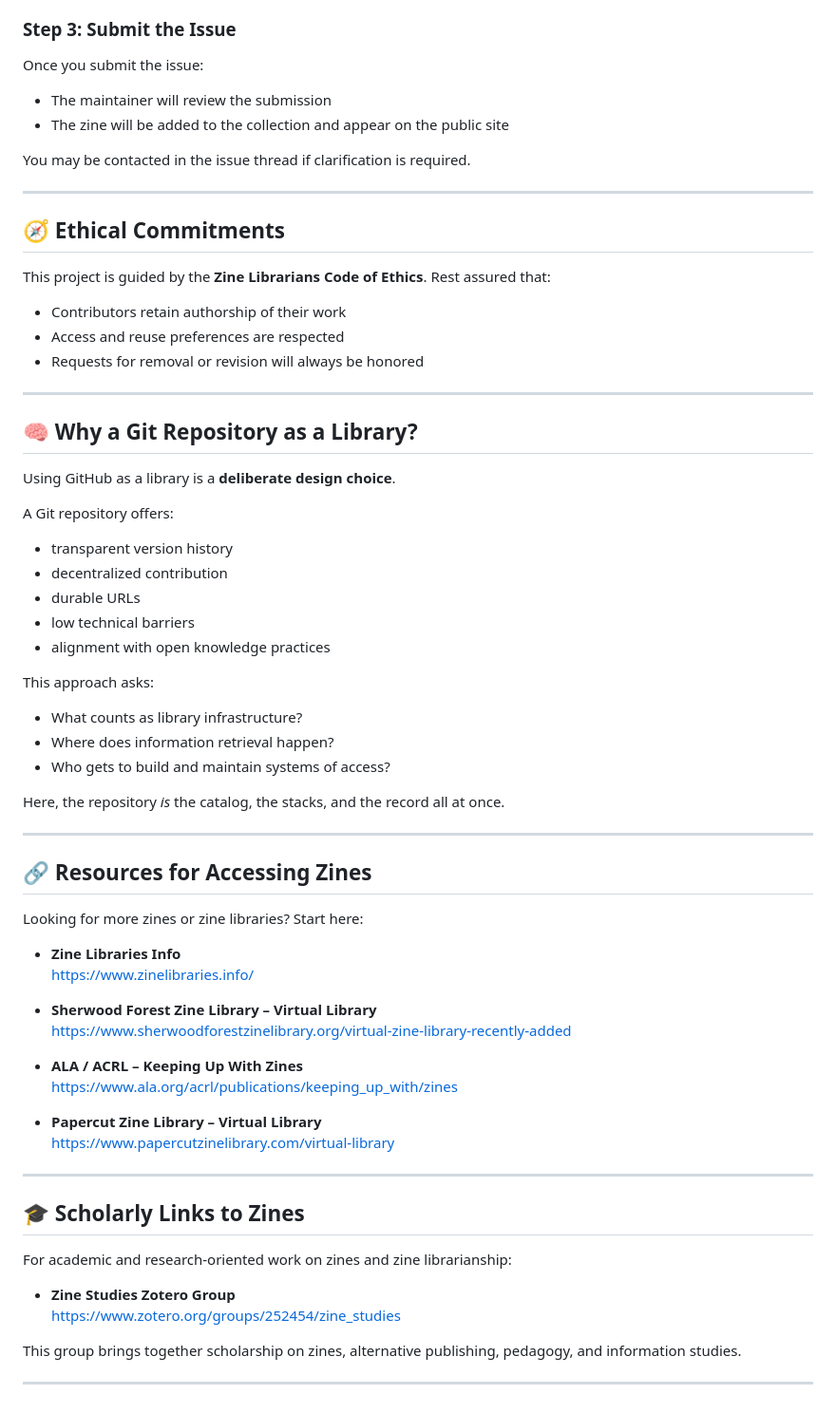
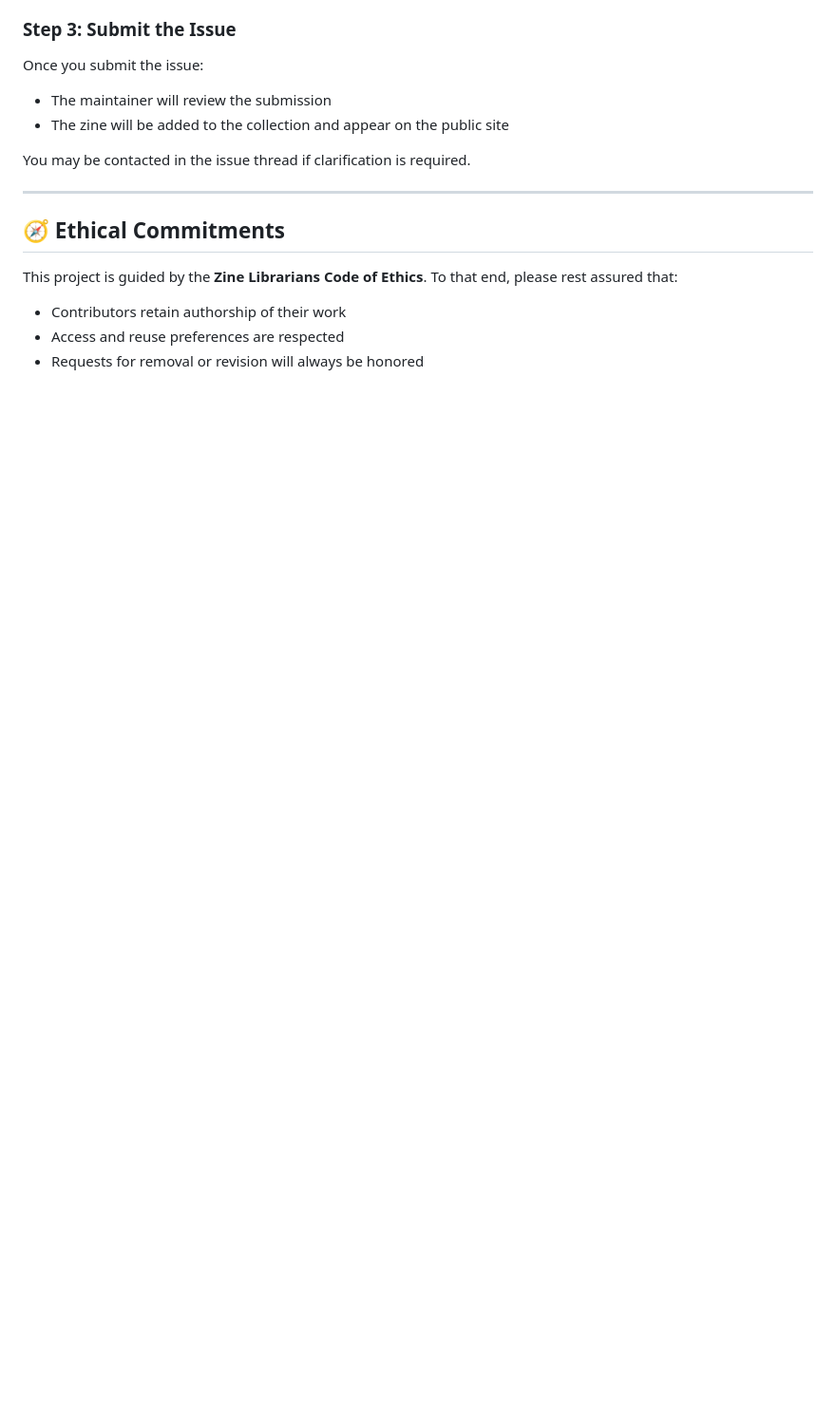
Before and after one commit to HannahNT123/library_zines, a Markdown page: README.md, the part around the change. Shown at 95% size. GitHub-like rendering; blank space fills up the shorter version.

```diff
--- a/README.md
+++ b/README.md
@@ -98,59 +98,8 @@ You may be contacted in the issue thread if clarification is required.
 
 ## 🧭 Ethical Commitments
 
-This project is guided by the **Zine Librarians Code of Ethics**. Rest assured that:
+This project is guided by the **Zine Librarians Code of Ethics**. To that end, please rest assured that:
 
 - Contributors retain authorship of their work
 - Access and reuse preferences are respected
 - Requests for removal or revision will always be honored
-
----
-
-## 🧠 Why a Git Repository as a Library?
-
-Using GitHub as a library is a **deliberate design choice**.
-
-A Git repository offers:
-- transparent version history
-- decentralized contribution
-- durable URLs
-- low technical barriers
-- alignment with open knowledge practices
-
-This approach asks:
-- What counts as library infrastructure?
-- Where does information retrieval happen?
-- Who gets to build and maintain systems of access?
-
-Here, the repository *is* the catalog, the stacks, and the record all at once.
-
----
-
-## 🔗 Resources for Accessing Zines
-
-Looking for more zines or zine libraries? Start here:
-
-- **Zine Libraries Info**
-  https://www.zinelibraries.info/
-
-- **Sherwood Forest Zine Library – Virtual Library**
-  https://www.sherwoodforestzinelibrary.org/virtual-zine-library-recently-added
-
-- **ALA / ACRL – Keeping Up With Zines**
-  https://www.ala.org/acrl/publications/keeping_up_with/zines
-
-- **Papercut Zine Library – Virtual Library**
-  https://www.papercutzinelibrary.com/virtual-library
-
----
-
-## 🎓 Scholarly Links to Zines
-
-For academic and research‑oriented work on zines and zine librarianship:
-
-- **Zine Studies Zotero Group**
-  https://www.zotero.org/groups/252454/zine_studies
-
-This group brings together scholarship on zines, alternative publishing, pedagogy, and information studies.
-
----
```
